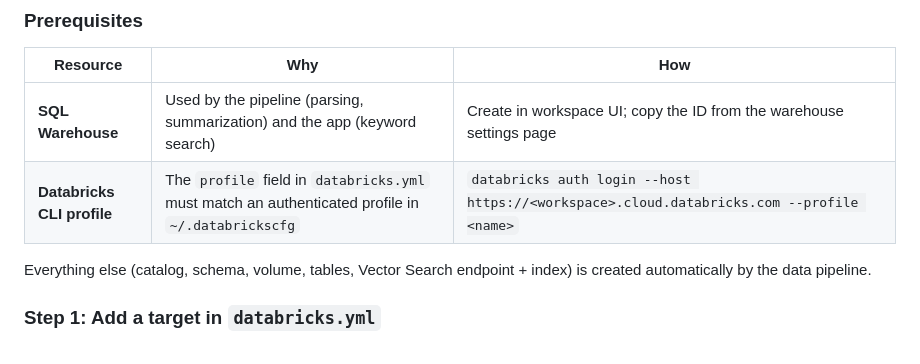
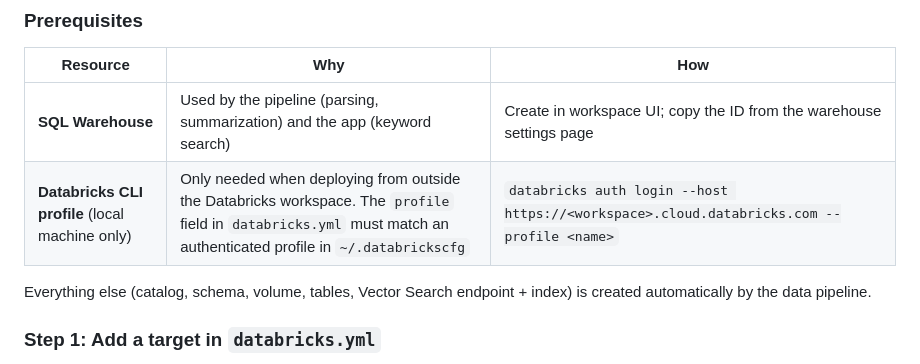
Before and after one commit to Bunch0fAtoms/doc_finder, a Markdown page: README.md, the part around the change. GitHub-like rendering.

Commit message:
docs: clarify CLI profile only needed when deploying from local machine
Co-authored-by: Isaac

```diff
--- a/README.md
+++ b/README.md
@@ -218,7 +218,7 @@ Most permissions are declared in `doc_finder_app.yml` and granted automatically
 | Resource | Why | How |
 |----------|-----|-----|
 | **SQL Warehouse** | Used by the pipeline (parsing, summarization) and the app (keyword search) | Create in workspace UI; copy the ID from the warehouse settings page |
-| **Databricks CLI profile** | The `profile` field in `databricks.yml` must match an authenticated profile in `~/.databrickscfg` | `databricks auth login --host https://<workspace>.cloud.databricks.com --profile <name>` |
+| **Databricks CLI profile** (local machine only) | Only needed when deploying from outside the Databricks workspace. The `profile` field in `databricks.yml` must match an authenticated profile in `~/.databrickscfg` | `databricks auth login --host https://<workspace>.cloud.databricks.com --profile <name>` |
 
 Everything else (catalog, schema, volume, tables, Vector Search endpoint + index) is created automatically by the data pipeline.
 
```
